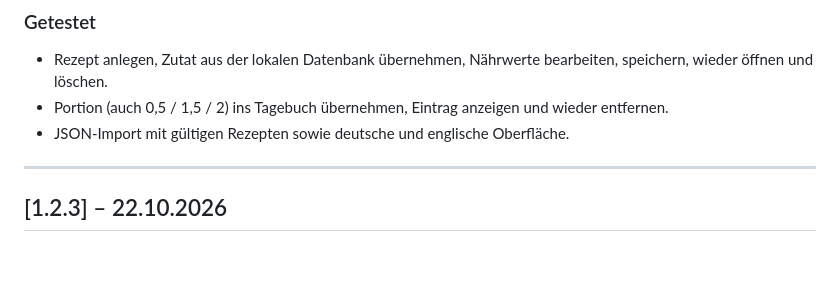
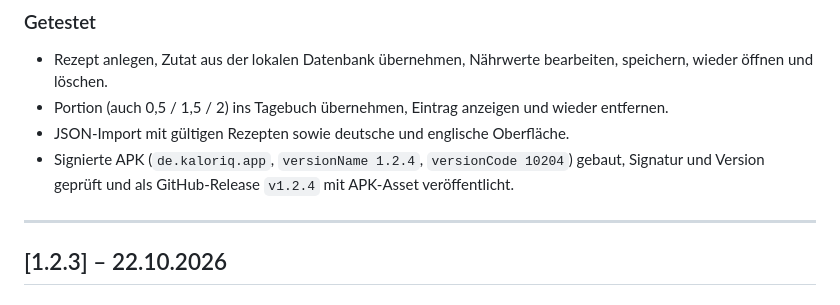
Before and after one commit to arti1984-collab/kaloriq, a Markdown page: CHANGELOG.md, the part around the change. GitHub-like rendering; blank space fills up the shorter version.

Commit message:
Doku: APK-Release v1.2.4 verlinken

```diff
--- a/CHANGELOG.md
+++ b/CHANGELOG.md
@@ -82,6 +82,9 @@ IndexedDB gespiegelt) und der JSON-Export.
 - Portion (auch 0,5 / 1,5 / 2) ins Tagebuch übernehmen, Eintrag anzeigen und
   wieder entfernen.
 - JSON-Import mit gültigen Rezepten sowie deutsche und englische Oberfläche.
+- Signierte APK (`de.kaloriq.app`, `versionName 1.2.4`, `versionCode 10204`)
+  gebaut, Signatur und Version geprüft und als GitHub-Release `v1.2.4` mit
+  APK-Asset veröffentlicht.
 
 ---
 
```
Also changed, not shown: README.en.md (+1 -1 lines), README.md (+1 -1 lines).
